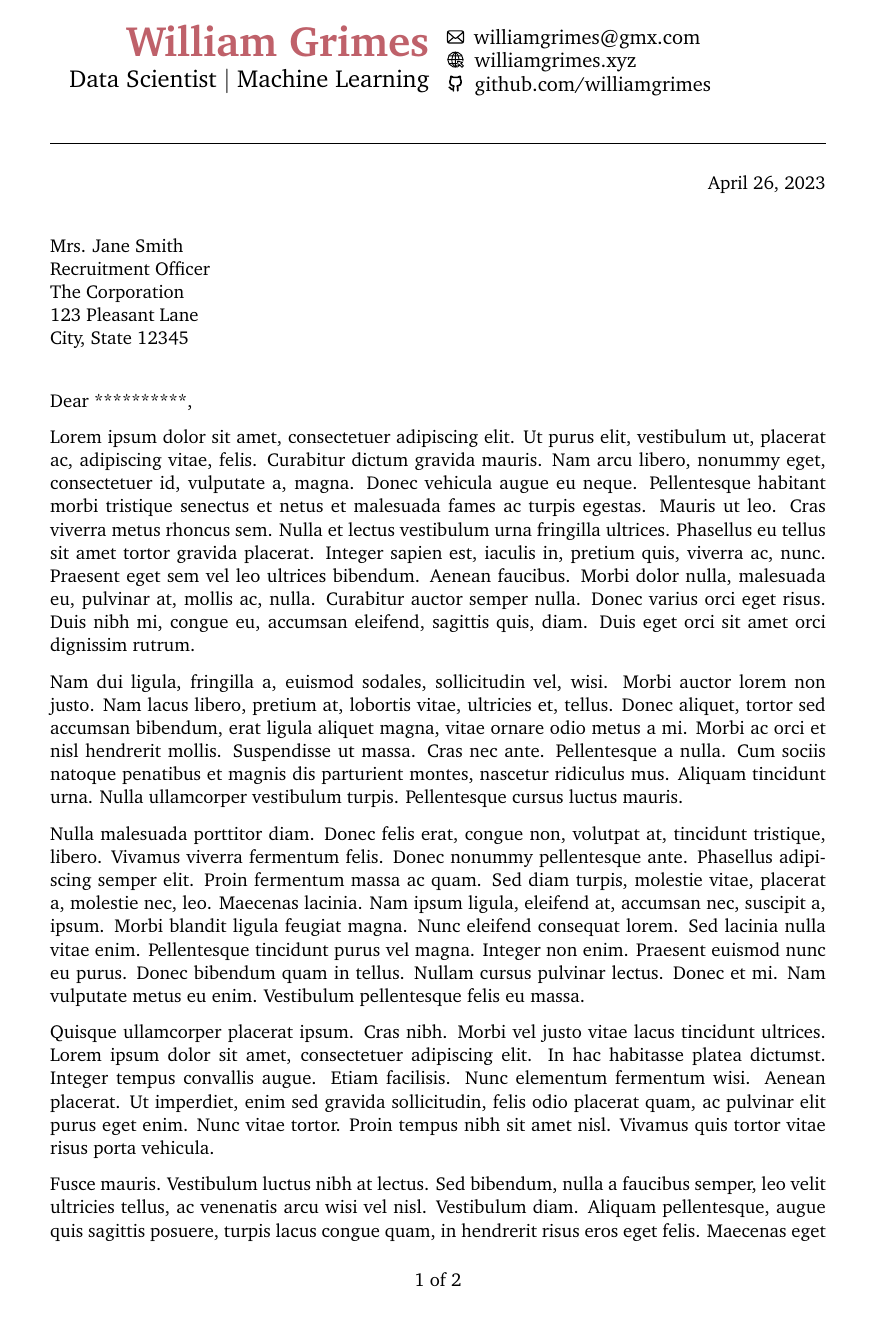
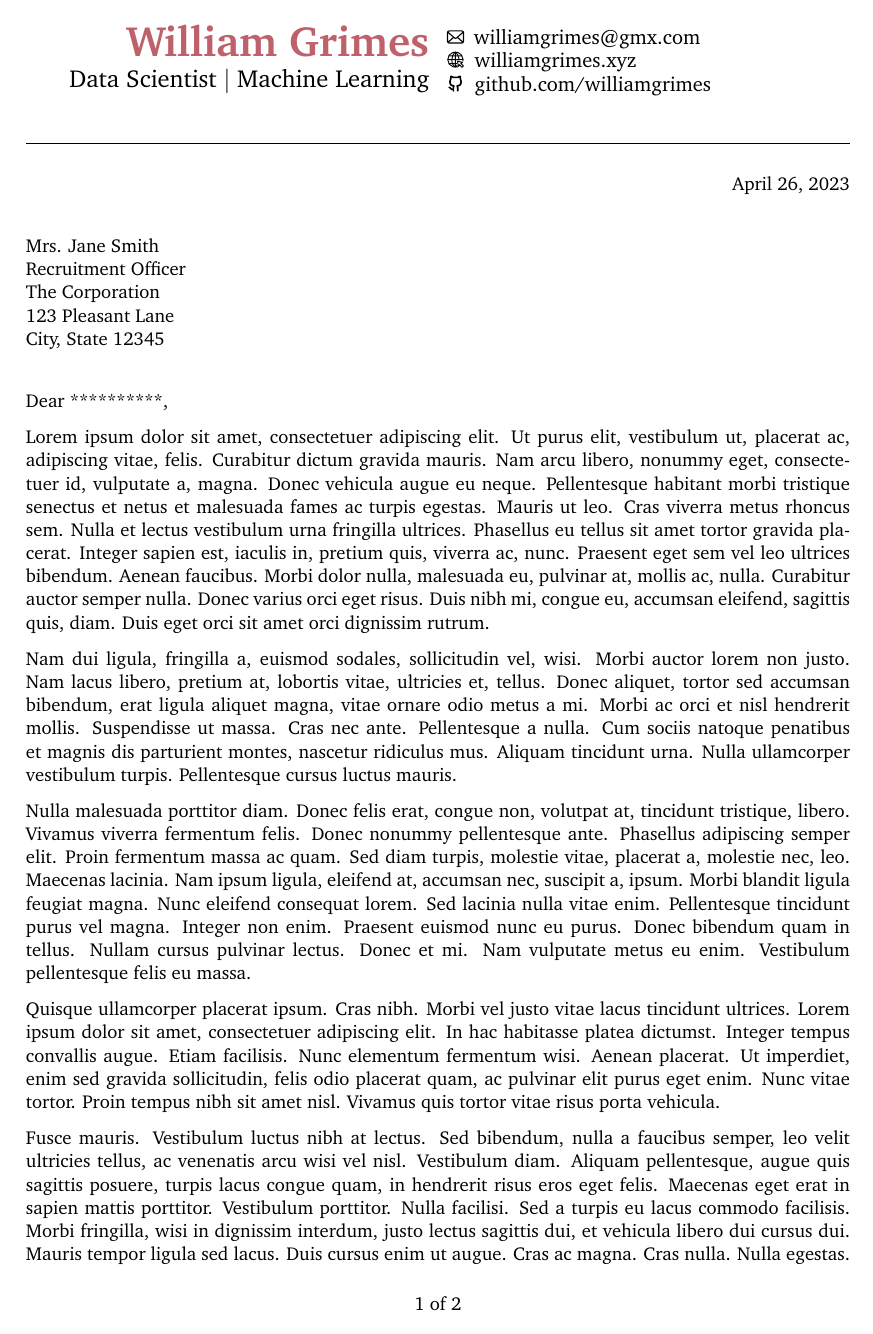
Before and after one commit to william-grimes/curriculum_vitae, a LaTeX letter (william_grimes_letter.tex): page 1 of 2. Compiled offline with pdfLaTeX.

Commit message:
Reduce margins in letter

```diff
--- a/william_grimes_letter.tex
+++ b/william_grimes_letter.tex
@@ -5,9 +5,9 @@
 
 \usepackage{geometry}
 \geometry{
-  left=2.5cm,
-  right=2.5cm,
-  bottom=2.5cm,
+  left=2.0cm,
+  right=2.0cm,
+  bottom=2.0cm,
   top=5.0cm,
   headheight=5.0cm,
   headsep=0.50cm,
```
Also changed, not shown: william_grimes_letter.tex (2 more changed lines).
